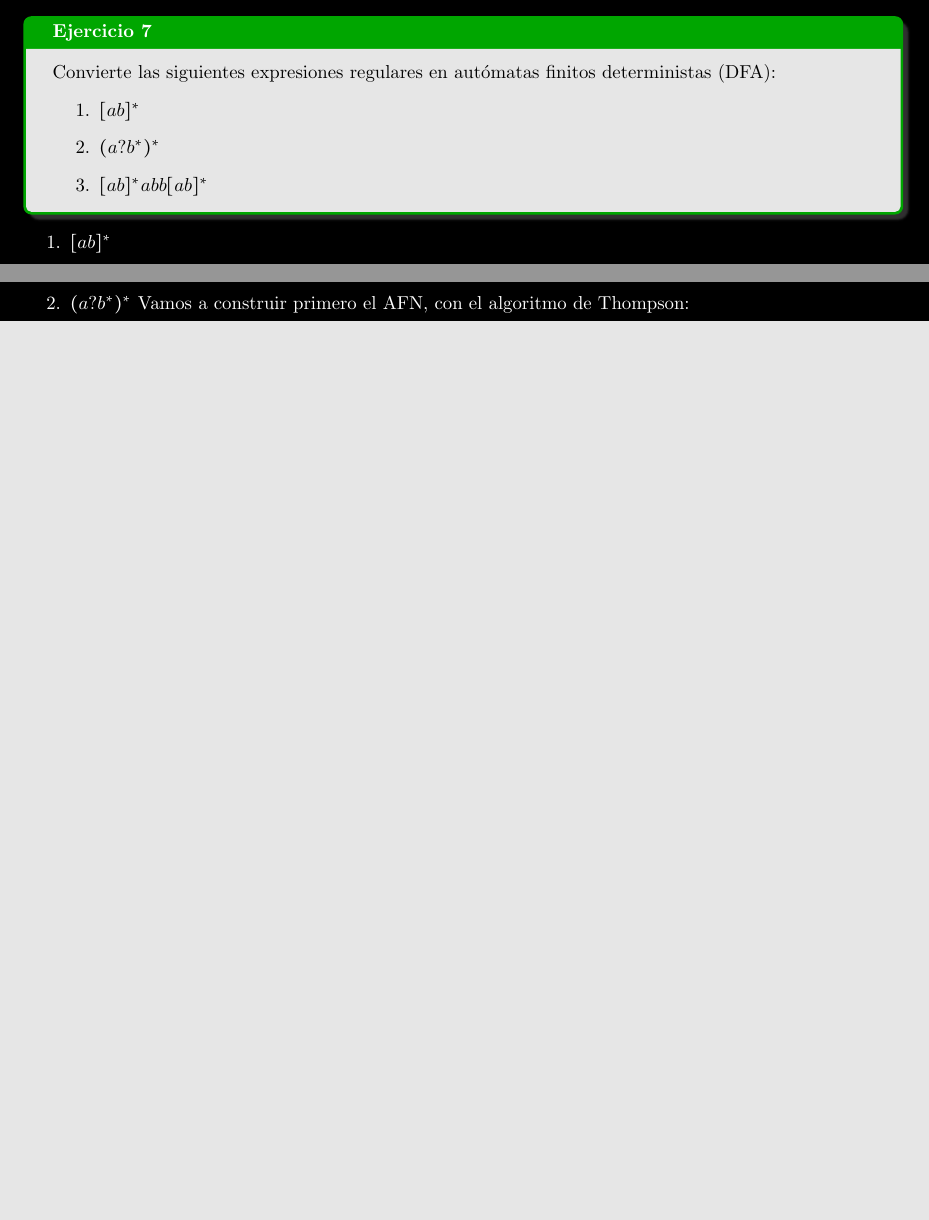
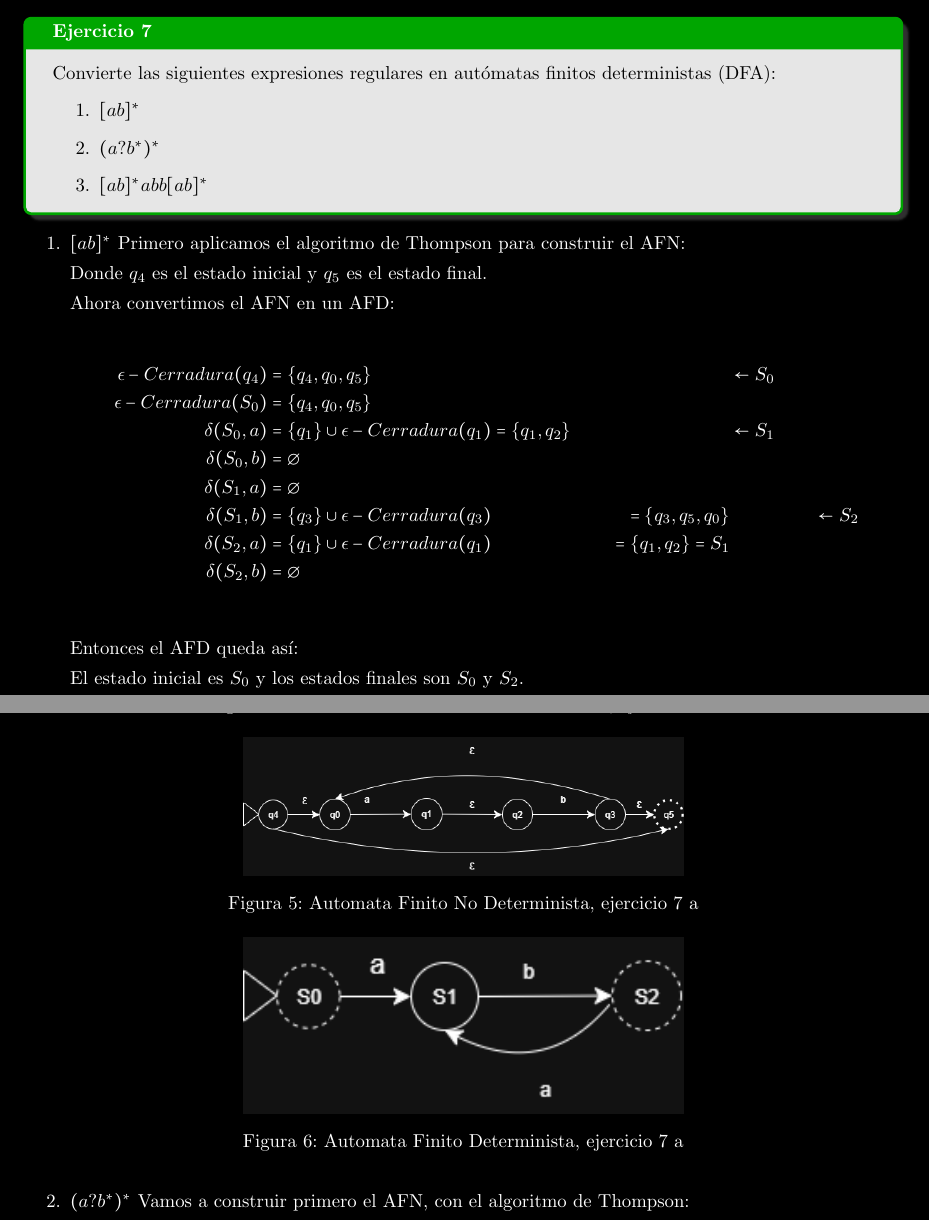
Before and after one commit to laudima/Tarea1-Compiladores, a LaTeX document (main.tex, which reads problems/p7.tex): two parts of pages 7 and 8 of 10 before the commit and two parts of pages 8 and 9 of 12 after it, joined at a grey line, cut so that both start at the same text, the shorter picture padded with empty space. Compiled offline with pdfLaTeX.

Commit message:
ejercicio7a

```diff
--- a/problems/p7.tex
+++ b/problems/p7.tex
@@ -9,7 +10,42 @@
 
 \begin{enumerate}
     \item $[ab]^*$
+    Primero aplicamos el algoritmo de Thompson para construir el AFN:
+    \begin{figure}[h!]
+        \centering
+        \includegraphics[width=0.5\textwidth]{images/nfa7.drawio.png}
+        \caption{Automata Finito No Determinista, ejercicio 7 a}
+    \end{figure}
 
+    Donde $q_4$ es el estado inicial y $q_5$ es el estado final.
+
+    Ahora convertimos el AFN en un AFD:
+
+    \begin{align*}
+        \epsilon-Cerradura(q_4) &= \{q_4,q_0, q_5\} && \leftarrow S_0 \\
+        \epsilon-Cerradura(S_0) &= \{q_4,q_0, q_5\} \\
+        \delta(S_0,a) &= \{q_1\} \cup \epsilon-Cerradura(q_1)
+        = \{q_1, q_2\} && \leftarrow S_1 \\
+        \delta(S_0,b) &= \emptyset \\
+        \delta(S_1,a) &= \emptyset \\
+        \delta(S_1,b) &= \{q_3\} \cup \epsilon-Cerradura(q_3)
+        &= \{q_3, q_5, q_0\} && \leftarrow S_2 \\
+        \delta(S_2,a) &= \{q_1\} \cup \epsilon-Cerradura(q_1)
+        &= \{q_1, q_2\} = S_1 \\
+        \delta(S_2,b) &= \emptyset \\
+    \end{align*}
+
+    Entonces el AFD queda así:
+
+    \begin{figure}[h!]
+        \centering
+        \includegraphics[width=0.5\textwidth]{images/dfa7.drawio.png}
+        \caption{Automata Finito Determinista, ejercicio 7 a}
+    \end{figure}
+
+    El estado inicial es $S_0$ y los estados finales son $S_0$ y $S_2$.
+
+    \newpage
     \item $(a?b^*)^*$
     Vamos a construir primero el AFN, con el algoritmo de Thompson:
 
```
Also changed, not shown: images/dfa7.drawio.png (added), images/ejercicio7a.drawio.png (added), images/nfa7.drawio.png (added), main.pdf, problems/p7.tex (1 more changed lines).
